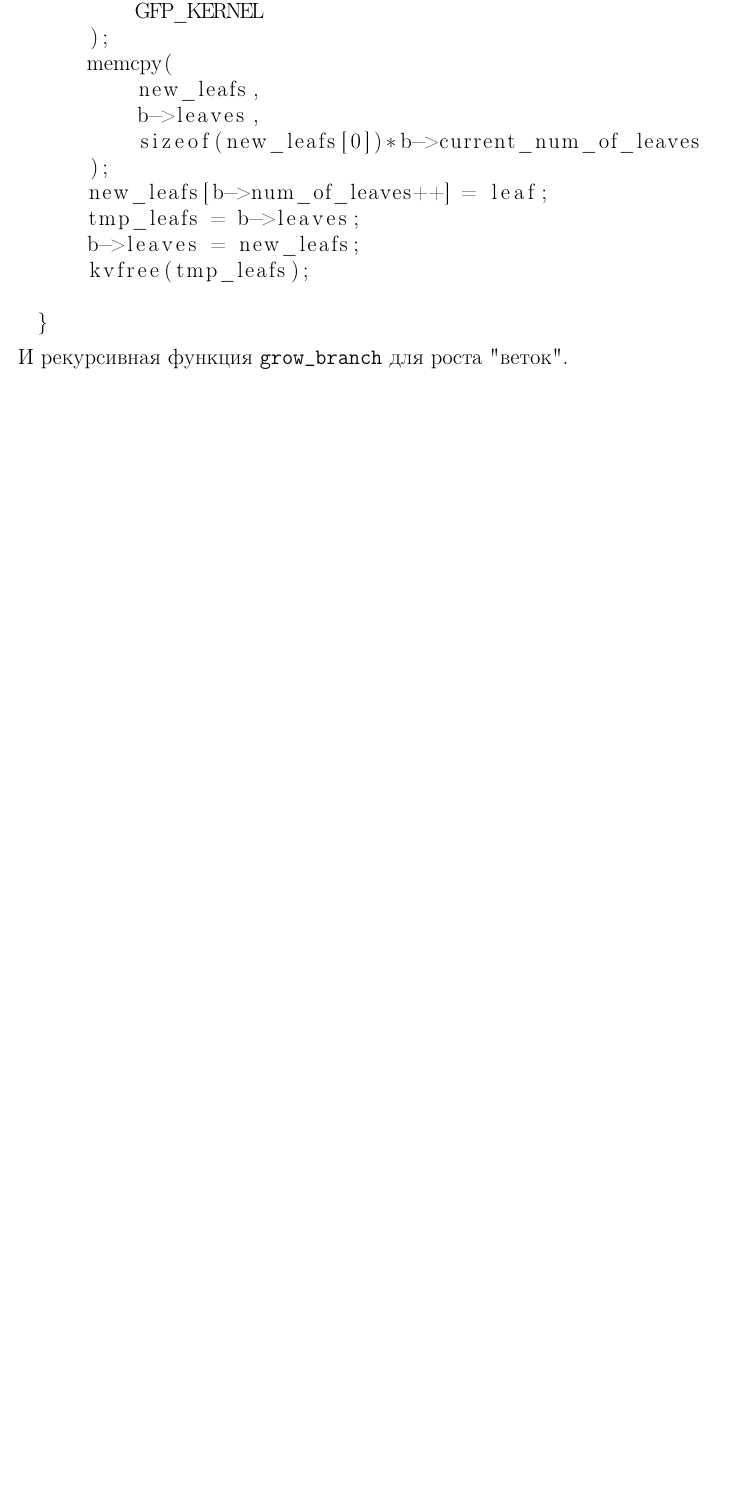
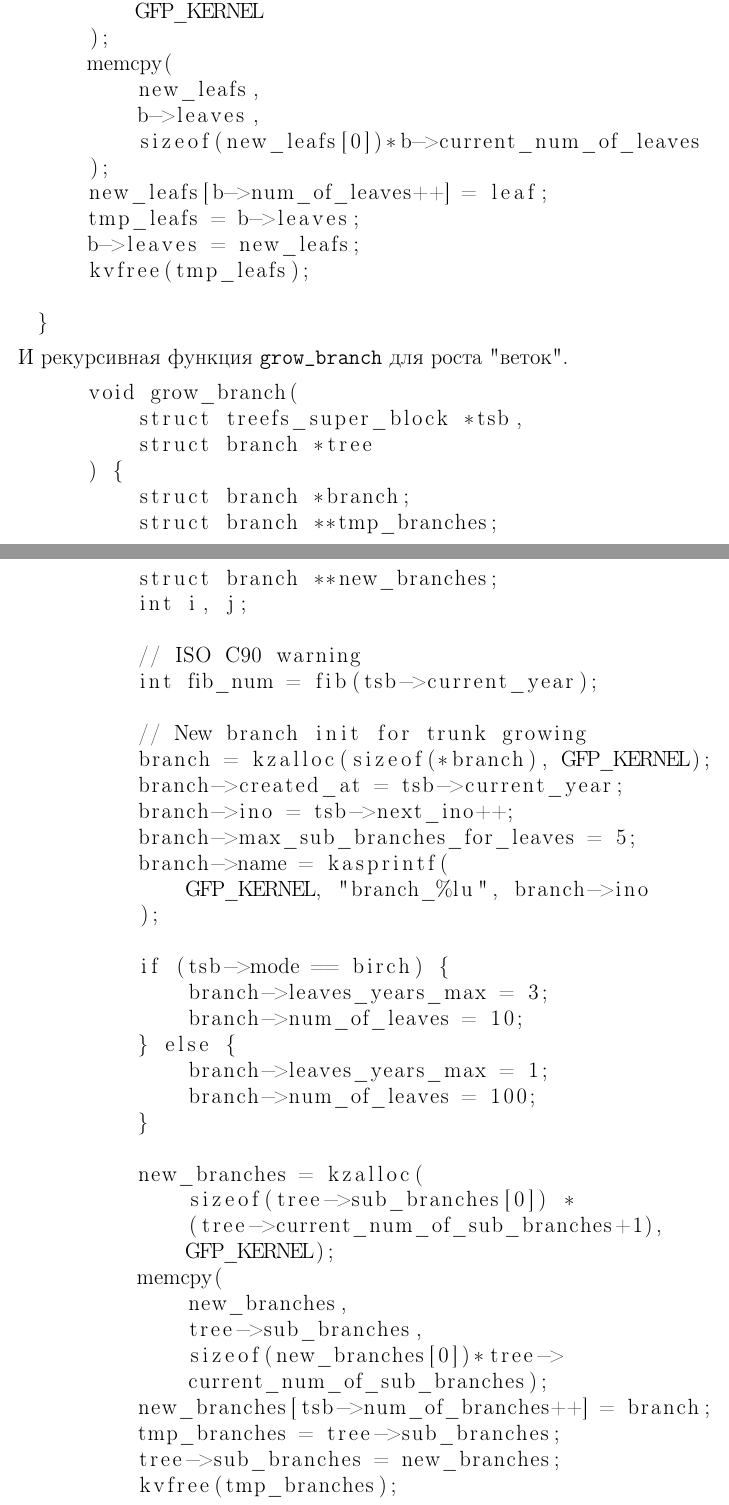
Before and after one commit to makridenko/treefs, a LaTeX document (coursework.tex): part of page 21 of 24 before the commit and two parts of pages 21 and 22 of 26 after it, the two joined at a grey line, cut so that both start at the same text, the shorter picture padded with empty space. Compiled offline with pdfLaTeX.

Commit message:
add grow_branch

```diff
--- a/coursework.tex
+++ b/coursework.tex
@@ -669,3 +669,48 @@ spruce.grow()
 
     И рекурсивная функция \texttt{grow\_branch} для роста "веток".
     \begin{lstlisting}
+        void grow_branch(
+            struct treefs_super_block *tsb,
+            struct branch *tree
+        ) {
+            struct branch *branch;
+            struct branch **tmp_branches;
+            struct branch **new_branches;
+            int i, j;
+
+            // ISO C90 warning
+            int fib_num = fib(tsb->current_year);
+
+            // New branch init for trunk growing
+            branch = kzalloc(sizeof(*branch), GFP_KERNEL);
+            branch->created_at = tsb->current_year;
+            branch->ino = tsb->next_ino++;
+            branch->max_sub_branches_for_leaves = 5;
+            branch->name = kasprintf(
+                GFP_KERNEL, "branch_%lu", branch->ino
+            );
+
+            if (tsb->mode == birch) {
+                branch->leaves_years_max = 3;
+                branch->num_of_leaves = 10;
+            } else {
+                branch->leaves_years_max = 1;
+                branch->num_of_leaves = 100;
+            }
+
+            new_branches = kzalloc(
+                sizeof(tree->sub_branches[0]) *
+                (tree->current_num_of_sub_branches+1),
+                GFP_KERNEL);
+            memcpy(
+                new_branches,
+                tree->sub_branches,
+                sizeof(new_branches[0])*tree->
+                current_num_of_sub_branches);
+            new_branches[tsb->num_of_branches++] = branch;
+            tmp_branches = tree->sub_branches;
+            tree->sub_branches = new_branches;
+            kvfree(tmp_branches);
+
+            for (
+                i=0;
```
Also changed, not shown: coursework.tex (11 more changed lines), 1 other file.
